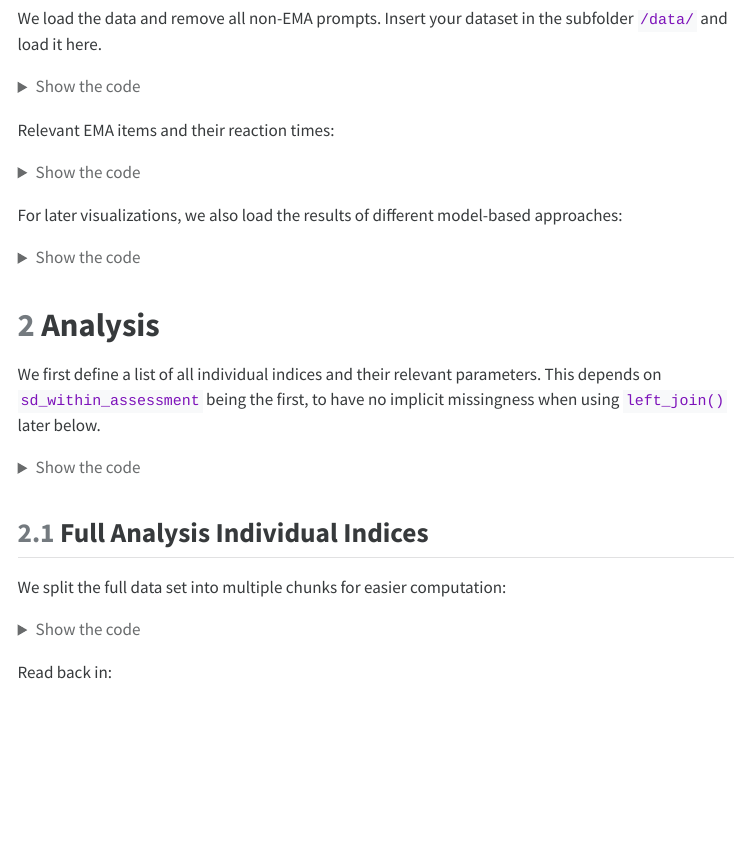
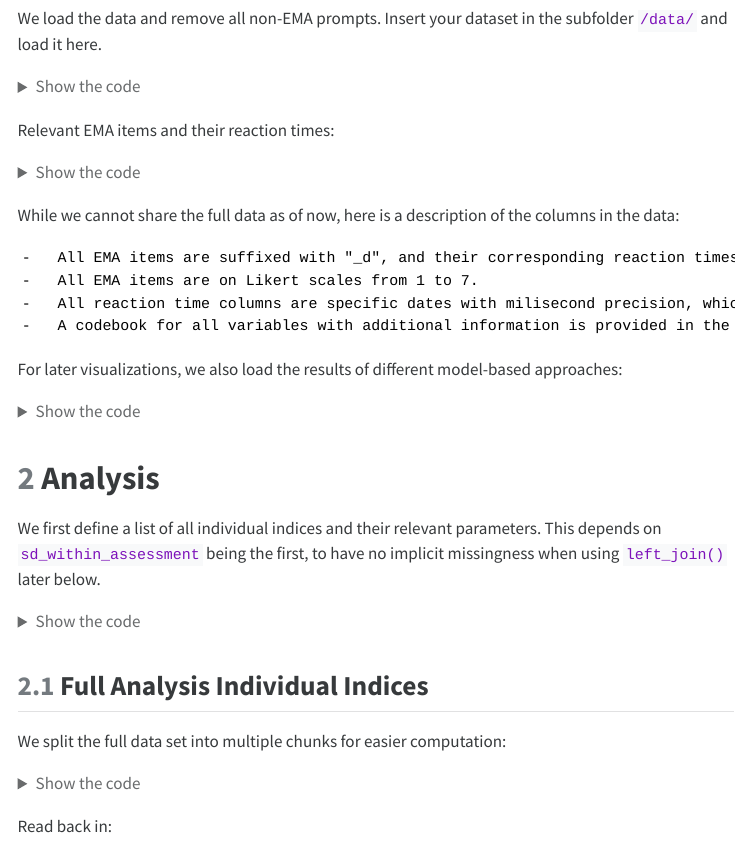
Before and after one commit to bsiepe/warnd-careless-responding, a Quarto document (scripts/01_calculate_indices.qmd): the page in a window 1100 px wide, from 700 px down. The pictures show the output file scripts/01_calculate_indices.html that the author committed with the source, opened offline; menus at the side of the page are left out; long lines of code are wrapped.

Commit message:
add brief info on variables and link to codebook

````diff
--- a/scripts/01_calculate_indices.qmd
+++ b/scripts/01_calculate_indices.qmd
@@ -87,6 +87,15 @@ Relevant EMA items and their reaction times:
 ema_items <-  c("sad_d", "stressed_d", "overwhelm_d", "nervous_d", "ruminate_d", "irritable_d", "cheerful_d", "motivated_d", "relaxed_d")
 rt_ema_items <- paste0("rt_", ema_items)
 ```
+
+
+While we cannot share the full data as of now, here is a description of the columns in the data:
+
+    -   All EMA items are suffixed with "_d", and their corresponding reaction times are prefixed with "rt_".
+    -   All EMA items are on Likert scales from 1 to 7.
+    -   All reaction time columns are specific dates with milisecond precision, which we can then convert to differences between the items if we know their order.
+    -   A codebook for all variables with additional information is provided in the online supplement of the manuscript.
+
 
 
 For later visualizations, we also load the results of different model-based approaches:
````
Also changed, not shown: scripts/01_calculate_indices.html, scripts/01_calculate_indices.qmd (1 more changed lines).
